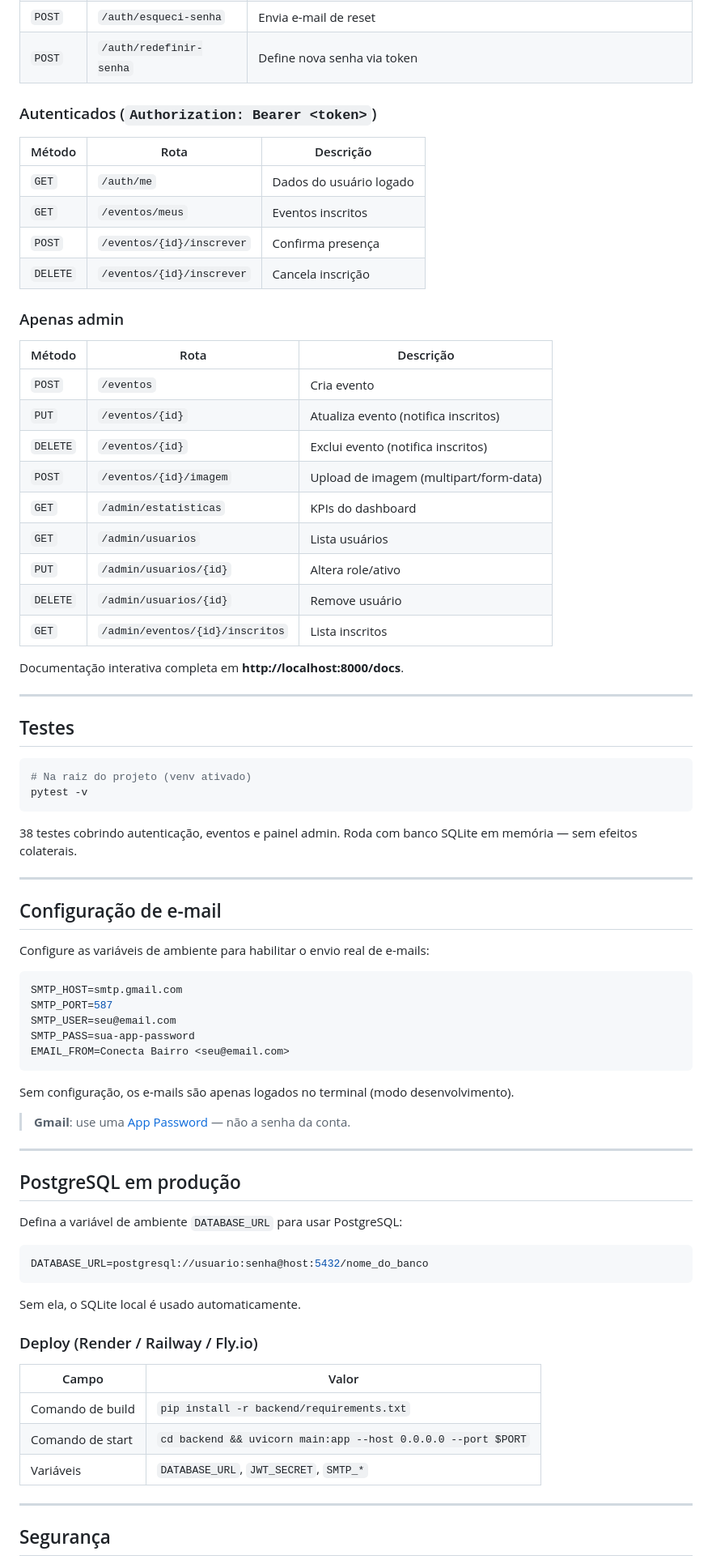
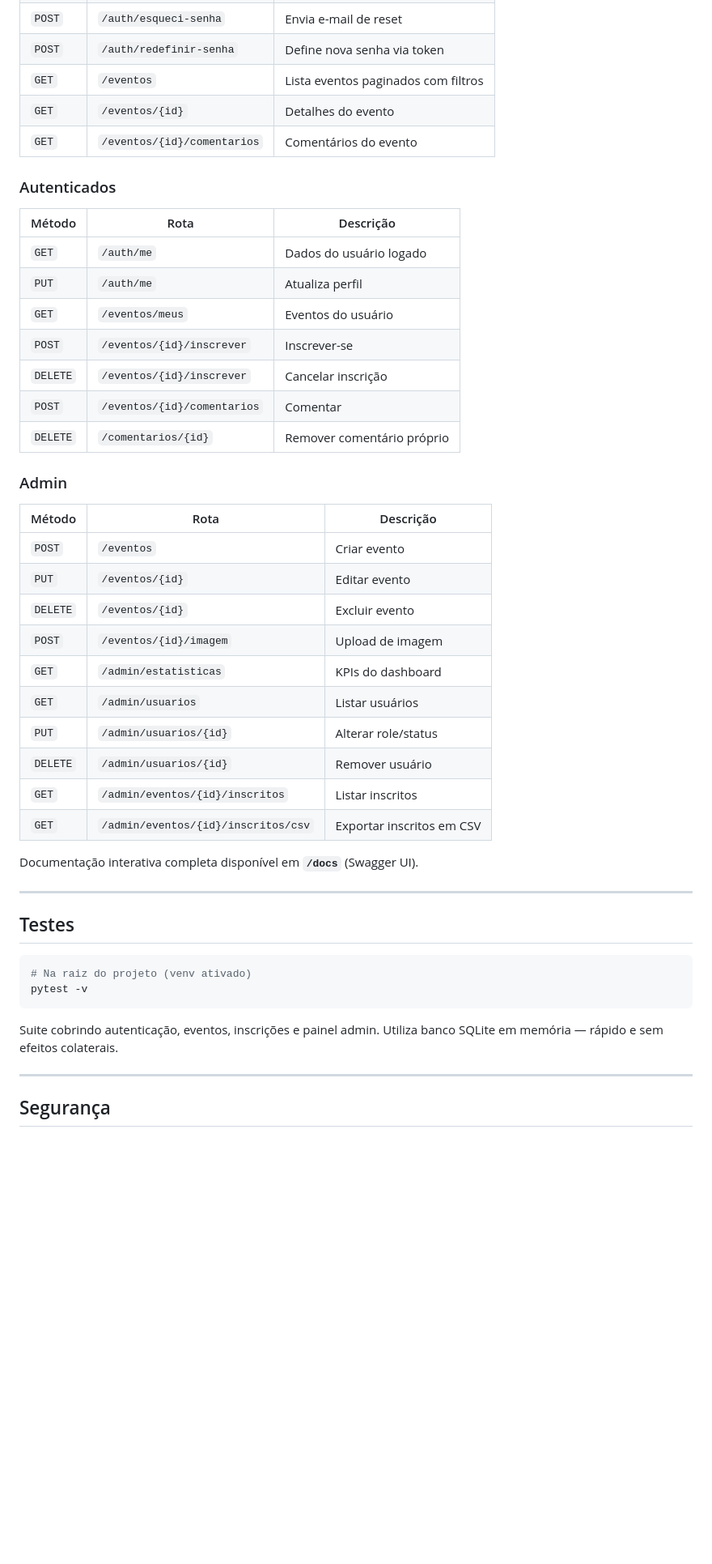
Before and after one commit to LuisEdu17y/Cadastro_conecta_bairro, a Markdown page: README.md, the part around one of its changes. Shown at 81% size. GitHub-like rendering; blank space fills up the shorter version.

````diff
--- a/README.md
+++ b/README.md
@@ -134,28 +216,37 @@ conecta-bairro/
 | `POST` | `/auth/esqueci-senha` | Envia e-mail de reset |
 | `POST` | `/auth/redefinir-senha` | Define nova senha via token |
+| `GET` | `/eventos` | Lista eventos paginados com filtros |
+| `GET` | `/eventos/{id}` | Detalhes do evento |
+| `GET` | `/eventos/{id}/comentarios` | Comentários do evento |
 
-### Autenticados (`Authorization: Bearer <token>`)
+### Autenticados
+
 | Método | Rota | Descrição |
-|--------|------|-----------|
-| `GET`    | `/auth/me` | Dados do usuário logado |
-| `GET`    | `/eventos/meus` | Eventos inscritos |
-| `POST`   | `/eventos/{id}/inscrever` | Confirma presença |
-| `DELETE` | `/eventos/{id}/inscrever` | Cancela inscrição |
+|---|---|---|
+| `GET` | `/auth/me` | Dados do usuário logado |
+| `PUT` | `/auth/me` | Atualiza perfil |
+| `GET` | `/eventos/meus` | Eventos do usuário |
+| `POST` | `/eventos/{id}/inscrever` | Inscrever-se |
+| `DELETE` | `/eventos/{id}/inscrever` | Cancelar inscrição |
+| `POST` | `/eventos/{id}/comentarios` | Comentar |
+| `DELETE` | `/comentarios/{id}` | Remover comentário próprio |
 
-### Apenas admin
+### Admin
+
 | Método | Rota | Descrição |
-|--------|------|-----------|
-| `POST`   | `/eventos` | Cria evento |
-| `PUT`    | `/eventos/{id}` | Atualiza evento (notifica inscritos) |
-| `DELETE` | `/eventos/{id}` | Exclui evento (notifica inscritos) |
-| `POST`   | `/eventos/{id}/imagem` | Upload de imagem (multipart/form-data) |
-| `GET`    | `/admin/estatisticas` | KPIs do dashboard |
-| `GET`    | `/admin/usuarios` | Lista usuários |
-| `PUT`    | `/admin/usuarios/{id}` | Altera role/ativo |
-| `DELETE` | `/admin/usuarios/{id}` | Remove usuário |
-| `GET`    | `/admin/eventos/{id}/inscritos` | Lista inscritos |
+|---|---|---|
+| `POST` | `/eventos` | Criar evento |
+| `PUT` | `/eventos/{id}` | Editar evento |
+| `DELETE` | `/eventos/{id}` | Excluir evento |
+| `POST` | `/eventos/{id}/imagem` | Upload de imagem |
+| `GET` | `/admin/estatisticas` | KPIs do dashboard |
+| `GET` | `/admin/usuarios` | Listar usuários |
+| `PUT` | `/admin/usuarios/{id}` | Alterar role/status |
+| `DELETE` | `/admin/usuarios/{id}` | Remover usuário |
+| `GET` | `/admin/eventos/{id}/inscritos` | Listar inscritos |
+| `GET` | `/admin/eventos/{id}/inscritos/csv` | Exportar inscritos em CSV |
 
-Documentação interativa completa em **http://localhost:8000/docs**.
+Documentação interativa completa disponível em **`/docs`** (Swagger UI).
 
 ---
 
@@ -166,45 +257,7 @@ Documentação interativa completa em **http://localhost:8000/docs**.
 pytest -v
 ```
 
-38 testes cobrindo autenticação, eventos e painel admin. Roda com banco SQLite em memória — sem efeitos colaterais.
-
----
-
-## Configuração de e-mail
-
-Configure as variáveis de ambiente para habilitar o envio real de e-mails:
-
-```bash
-SMTP_HOST=smtp.gmail.com
-SMTP_PORT=587
-SMTP_USER=seu@email.com
-SMTP_PASS=sua-app-password
-EMAIL_FROM=Conecta Bairro <seu@email.com>
-```
-
-Sem configuração, os e-mails são apenas logados no terminal (modo desenvolvimento).
-
-> **Gmail**: use uma [App Password](https://myaccount.google.com/apppasswords) — não a senha da conta.
-
----
-
-## PostgreSQL em produção
-
-Defina a variável de ambiente `DATABASE_URL` para usar PostgreSQL:
-
-```bash
-DATABASE_URL=postgresql://usuario:senha@host:5432/nome_do_banco
-```
-
-Sem ela, o SQLite local é usado automaticamente.
-
-### Deploy (Render / Railway / Fly.io)
-
-| Campo | Valor |
-|-------|-------|
-| Comando de build | `pip install -r backend/requirements.txt` |
-| Comando de start | `cd backend && uvicorn main:app --host 0.0.0.0 --port $PORT` |
-| Variáveis | `DATABASE_URL`, `JWT_SECRET`, `SMTP_*` |
+Suite cobrindo autenticação, eventos, inscrições e painel admin. Utiliza banco SQLite em memória — rápido e sem efeitos colaterais.
 
 ---
 
````
Also changed, not shown: other parts of README.md (+191 -107 lines).
